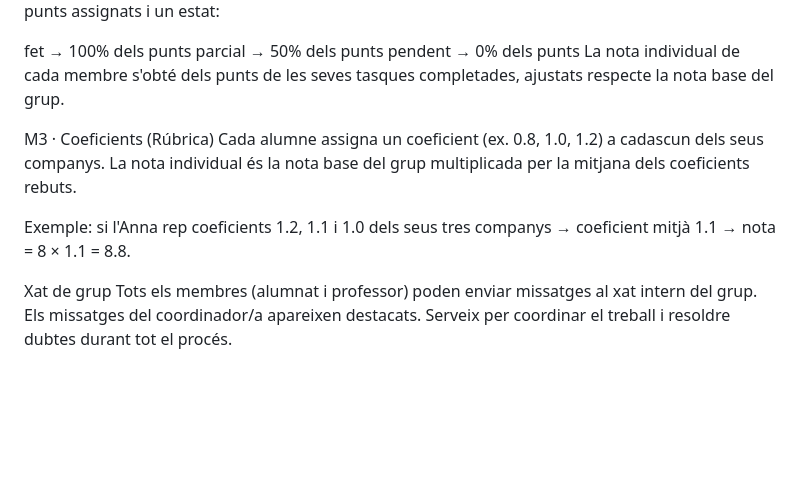
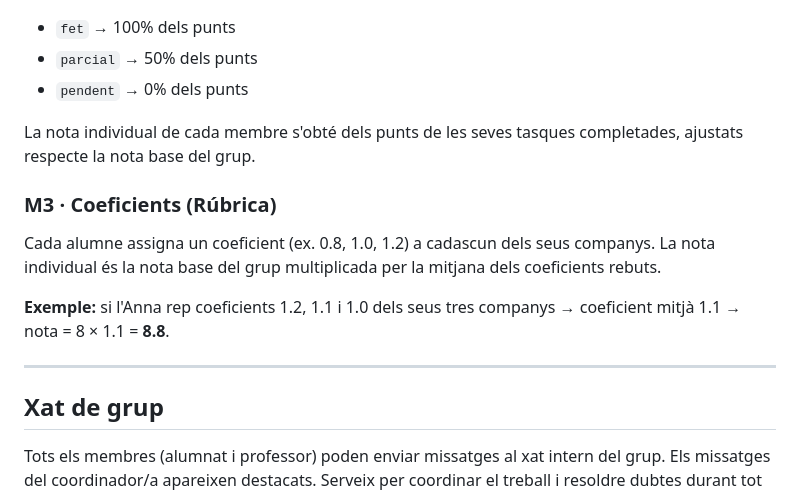
Before and after one commit to iesportbcn/Repartiment-de-punts, a Markdown page: README.md, the part around one of its changes. GitHub-like rendering; blank space fills up the shorter version.

```diff
--- a/README.md
+++ b/README.md
@@ -41,14 +60,17 @@ M2 · Tasques (Mètode Àgil)
 L'avaluació es basa en les tasques definides al grup. Cada tasca té uns punts assignats i un estat:
+- `fet` → 100% dels punts
+- `parcial` → 50% dels punts
+- `pendent` → 0% dels punts
 
-fet → 100% dels punts
-parcial → 50% dels punts
-pendent → 0% dels punts
 La nota individual de cada membre s'obté dels punts de les seves tasques completades, ajustats respecte la nota base del grup.
 
-M3 · Coeficients (Rúbrica)
+### M3 · Coeficients (Rúbrica)
 Cada alumne assigna un coeficient (ex. 0.8, 1.0, 1.2) a cadascun dels seus companys. La nota individual és la nota base del grup multiplicada per la mitjana dels coeficients rebuts.
 
-Exemple: si l'Anna rep coeficients 1.2, 1.1 i 1.0 dels seus tres companys → coeficient mitjà 1.1 → nota = 8 × 1.1 = 8.8.
+**Exemple:** si l'Anna rep coeficients 1.2, 1.1 i 1.0 dels seus tres companys → coeficient mitjà 1.1 → nota = 8 × 1.1 = **8.8**.
 
-Xat de grup
+---
+
+## Xat de grup
+
 Tots els membres (alumnat i professor) poden enviar missatges al xat intern del grup. Els missatges del coordinador/a apareixen destacats. Serveix per coordinar el treball i resoldre dubtes durant tot el procés.
```
Also changed, not shown: other parts of README.md (+54 -35 lines).
